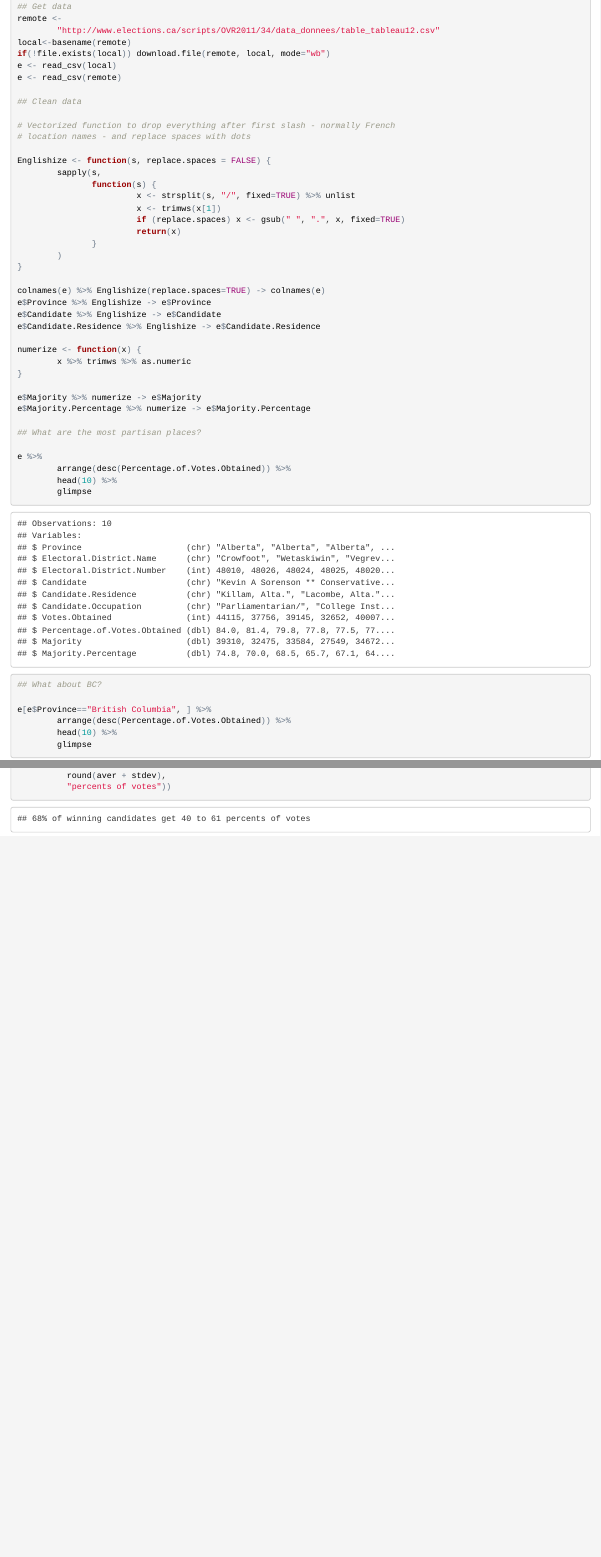
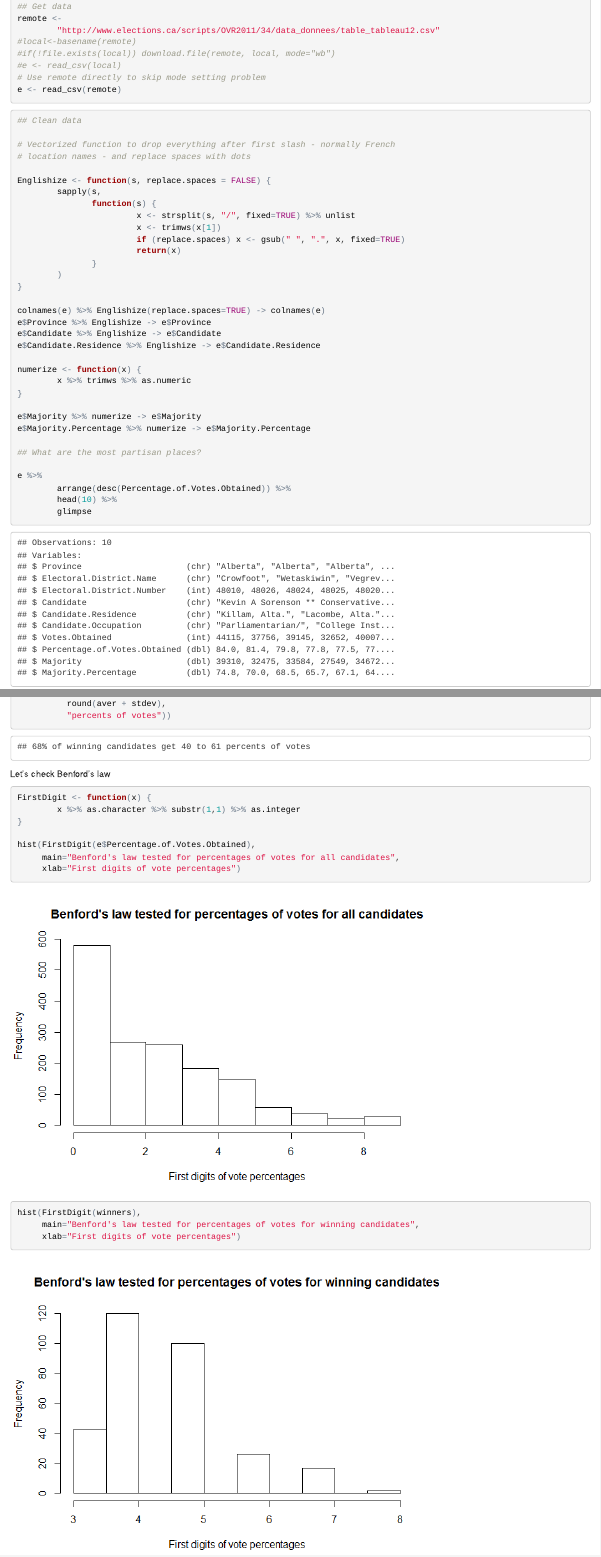
Before and after one commit to gagin/Canadian-Elections, an R Markdown document (most-voted.Rmd): the page in a window 1100 px wide, from 470 px down before the commit and from 260 px down after it, so that both start at the same text, and a second part further down, joined at a grey line. The pictures show the output file most-voted.html that the author committed with the source, opened offline.

Commit message:
Moved to Rmd, checked Benford's law

````diff
--- a/most-voted.Rmd
+++ b/most-voted.Rmd
@@ -16,8 +19,10 @@ setwd(file.path(normalizePath("~"),"elections"))
 ## Get data
 remote <-
         "http://www.elections.ca/scripts/OVR2011/34/data_donnees/table_tableau12.csv"
-local<-basename(remote)
-if(!file.exists(local)) download.file(remote, local, mode="wb")
-e <- read_csv(local)
+#local<-basename(remote)
+#if(!file.exists(local)) download.file(remote, local, mode="wb")
+#e <- read_csv(local)
+# Use remote directly to skip mode setting problem
 e <- read_csv(remote)
+```
 
@@ -93,5 +99,20 @@ cat(paste("68% of winning candidates get",
           "to",
           round(aver + stdev),
           "percents of votes"))
+```
 
+Let's check Benford's law
+```{r}
+
+FirstDigit <- function(x) {
+        x %>% as.character %>% substr(1,1) %>% as.integer
+}
+
+hist(FirstDigit(e$Percentage.of.Votes.Obtained),
+     main="Benford's law tested for percentages of votes for all candidates",
+     xlab="First digits of vote percentages")
+
+hist(FirstDigit(winners),
+     main="Benford's law tested for percentages of votes for winning candidates",
+     xlab="First digits of vote percentages")
 ```
````
Also changed, not shown: most-voted.html, most-voted.md, most-voted.Rmd (14 more changed lines).
